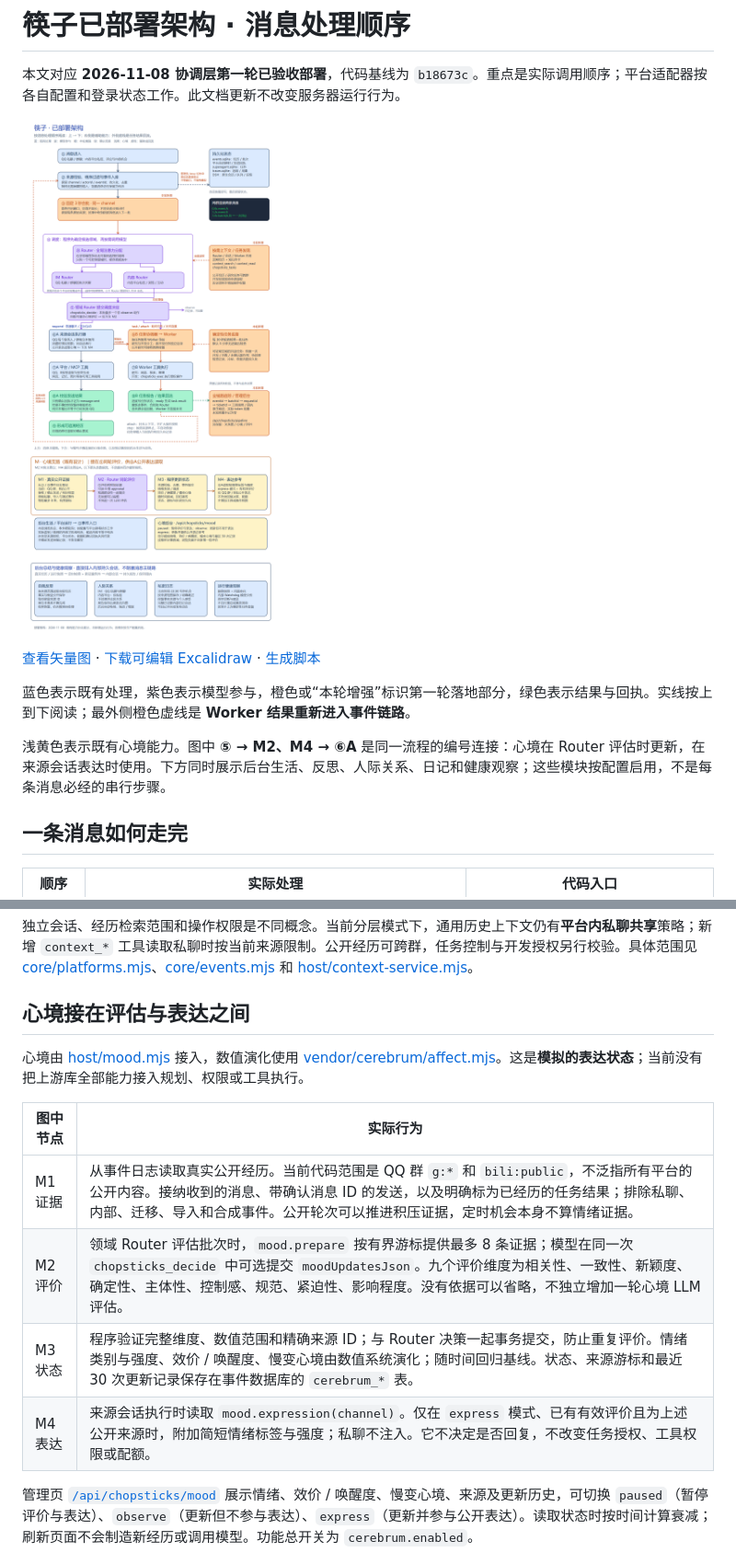
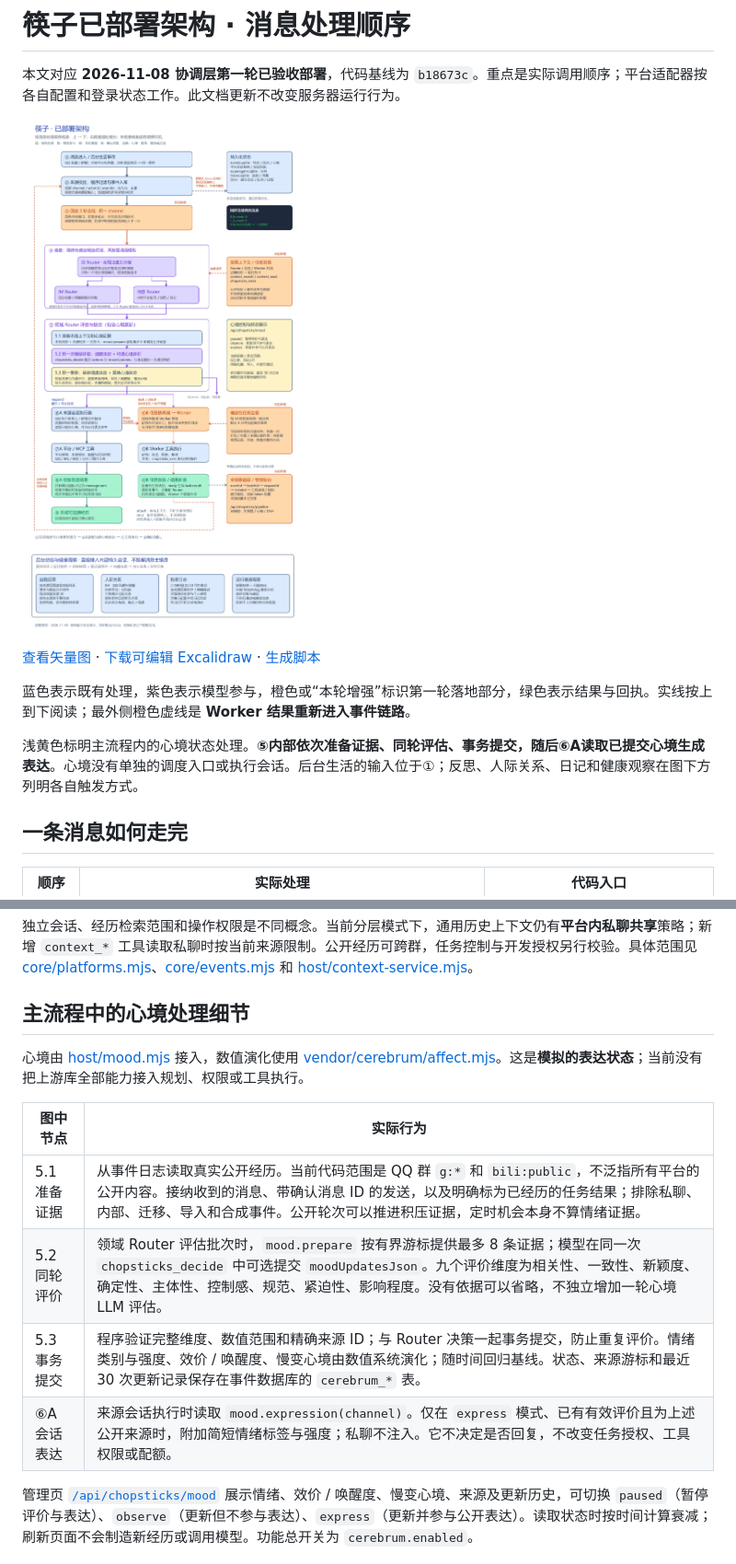
Before and after one commit to Simon5ei/Chopsticks, a Markdown page: docs/architecture-deployed.md, 2 parts joined by grey strips. Shown at 92% size. Rendered like a GitHub page; pictures changed too: docs/diagrams/chopsticks-deployed.png.

Commit message:
docs: integrate mood into the actual message processing flow

```diff
--- a/docs/architecture-deployed.md
+++ b/docs/architecture-deployed.md
@@ -8,7 +8,7 @@
 
 蓝色表示既有处理，紫色表示模型参与，橙色或“本轮增强”标识第一轮落地部分，绿色表示结果与回执。实线按上到下阅读；最外侧橙色虚线是 **Worker 结果重新进入事件链路**。
 
-浅黄色表示既有心境能力。图中 **⑤ → M2、M4 → ⑥A** 是同一流程的编号连接：心境在 Router 评估时更新，在来源会话表达时使用。下方同时展示后台生活、反思、人际关系、日记和健康观察；这些模块按配置启用，不是每条消息必经的串行步骤。
+浅黄色标明主流程内的心境状态处理。**⑤内部依次准备证据、同轮评估、事务提交，随后⑥A读取已提交心境生成表达**。心境没有单独的调度入口或执行会话。后台生活的输入位于①；反思、人际关系、日记和健康观察在图下方列明各自触发方式。
 
 ## 一条消息如何走完
 
@@ -66,16 +72,16 @@ flowchart TD
 
 独立会话、经历检索范围和操作权限是不同概念。当前分层模式下，通用历史上下文仍有**平台内私聊共享**策略；新增 `context_*` 工具读取私聊时按当前来源限制。公开经历可跨群，任务控制与开发授权另行校验。具体范围见 [core/platforms.mjs](../core/platforms.mjs)、[core/events.mjs](../core/events.mjs) 和 [host/context-service.mjs](../host/context-service.mjs)。
 
-## 心境接在评估与表达之间
+## 主流程中的心境处理细节
 
 心境由 [host/mood.mjs](../host/mood.mjs) 接入，数值演化使用 [vendor/cerebrum/affect.mjs](../vendor/cerebrum/affect.mjs)。这是**模拟的表达状态**；当前没有把上游库全部能力接入规划、权限或工具执行。
 
 | 图中节点 | 实际行为 |
 |---|---|
-| M1 证据 | 从事件日志读取真实公开经历。当前代码范围是 QQ 群 `g:*` 和 `bili:public`，不泛指所有平台的公开内容。接纳收到的消息、带确认消息 ID 的发送，以及明确标为已经历的任务结果；排除私聊、内部、迁移、导入和合成事件。公开轮次可以推进积压证据，定时机会本身不算情绪证据。 |
-| M2 评价 | 领域 Router 评估批次时，`mood.prepare` 按有界游标提供最多 8 条证据；模型在同一次 `chopsticks_decide` 中可选提交 `moodUpdatesJson`。九个评价维度为相关性、一致性、新颖度、确定性、主体性、控制感、规范、紧迫性、影响程度。没有依据可以省略，不独立增加一轮心境 LLM 评估。 |
-| M3 状态 | 程序验证完整维度、数值范围和精确来源 ID；与 Router 决策一起事务提交，防止重复评价。情绪类别与强度、效价 / 唤醒度、慢变心境由数值系统演化；随时间回归基线。状态、来源游标和最近 30 次更新记录保存在事件数据库的 `cerebrum_*` 表。 |
-| M4 表达 | 来源会话执行时读取 `mood.expression(channel)`。仅在 `express` 模式、已有有效评价且为上述公开来源时，附加简短情绪标签与强度；私聊不注入。它不决定是否回复，不改变任务授权、工具权限或配额。 |
+| 5.1 准备证据 | 从事件日志读取真实公开经历。当前代码范围是 QQ 群 `g:*` 和 `bili:public`，不泛指所有平台的公开内容。接纳收到的消息、带确认消息 ID 的发送，以及明确标为已经历的任务结果；排除私聊、内部、迁移、导入和合成事件。公开轮次可以推进积压证据，定时机会本身不算情绪证据。 |
+| 5.2 同轮评价 | 领域 Router 评估批次时，`mood.prepare` 按有界游标提供最多 8 条证据；模型在同一次 `chopsticks_decide` 中可选提交 `moodUpdatesJson`。九个评价维度为相关性、一致性、新颖度、确定性、主体性、控制感、规范、紧迫性、影响程度。没有依据可以省略，不独立增加一轮心境 LLM 评估。 |
+| 5.3 事务提交 | 程序验证完整维度、数值范围和精确来源 ID；与 Router 决策一起事务提交，防止重复评价。情绪类别与强度、效价 / 唤醒度、慢变心境由数值系统演化；随时间回归基线。状态、来源游标和最近 30 次更新记录保存在事件数据库的 `cerebrum_*` 表。 |
+| ⑥A 会话表达 | 来源会话执行时读取 `mood.expression(channel)`。仅在 `express` 模式、已有有效评价且为上述公开来源时，附加简短情绪标签与强度；私聊不注入。它不决定是否回复，不改变任务授权、工具权限或配额。 |
 
 管理页 [`/api/chopsticks/mood`](http://192.168.5.234:3080/api/chopsticks/mood) 展示情绪、效价 / 唤醒度、慢变心境、来源及更新历史，可切换 `paused`（暂停评价与表达）、`observe`（更新但不参与表达）、`express`（更新并参与公开表达）。读取状态时按时间计算衰减；刷新页面不会制造新经历或调用模型。功能总开关为 `cerebrum.enabled`。
 
```
Also changed, not shown: other parts of docs/architecture-deployed.md (+12 -6 lines), README.md (+1 -1 lines), 3 other files.
